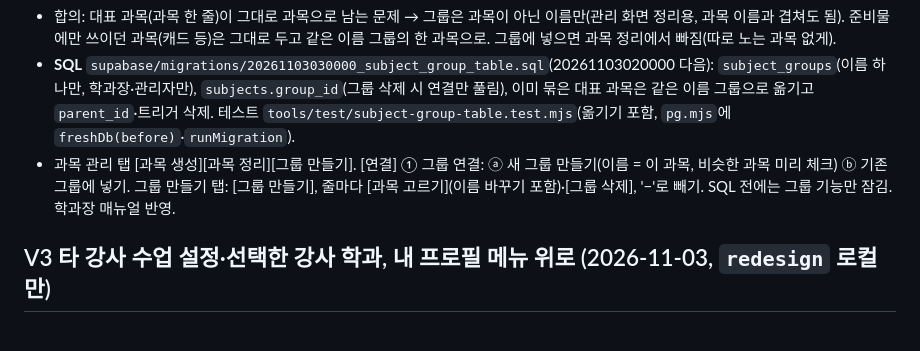
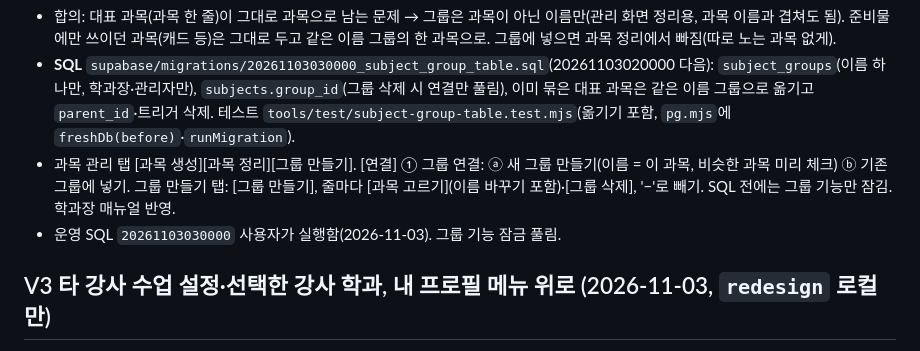
Before and after one commit to rladiddus/comsw, a Markdown page: record.md, the part around the change. GitHub-like rendering.

```diff
--- a/record.md
+++ b/record.md
@@ -8,6 +8,7 @@
 - 합의: 대표 과목(과목 한 줄)이 그대로 과목으로 남는 문제 → 그룹은 과목이 아닌 이름만(관리 화면 정리용, 과목 이름과 겹쳐도 됨). 준비물에만 쓰이던 과목(캐드 등)은 그대로 두고 같은 이름 그룹의 한 과목으로. 그룹에 넣으면 과목 정리에서 빠짐(따로 노는 과목 없게).
 - **SQL** `supabase/migrations/20261103030000_subject_group_table.sql`(20261103020000 다음): `subject_groups`(이름 하나만, 학과장·관리자만), `subjects.group_id`(그룹 삭제 시 연결만 풀림), 이미 묶은 대표 과목은 같은 이름 그룹으로 옮기고 `parent_id`·트리거 삭제. 테스트 `tools/test/subject-group-table.test.mjs`(옮기기 포함, `pg.mjs`에 `freshDb(before)`·`runMigration`).
 - 과목 관리 탭 [과목 생성][과목 정리][그룹 만들기]. [연결] ① 그룹 연결: ⓐ 새 그룹 만들기(이름 = 이 과목, 비슷한 과목 미리 체크) ⓑ 기존 그룹에 넣기. 그룹 만들기 탭: [그룹 만들기], 줄마다 [과목 고르기](이름 바꾸기 포함)·[그룹 삭제], '−'로 빼기. SQL 전에는 그룹 기능만 잠김. 학과장 매뉴얼 반영.
+- 운영 SQL `20261103030000` 사용자가 실행함(2026-11-03). 그룹 기능 잠금 풀림.
 
 ## V3 타 강사 수업 설정·선택한 강사 학과, 내 프로필 메뉴 위로 (2026-11-03, `redesign` 로컬만)
 
```
Also changed, not shown: claude-mem.md (+1 -1 lines).
